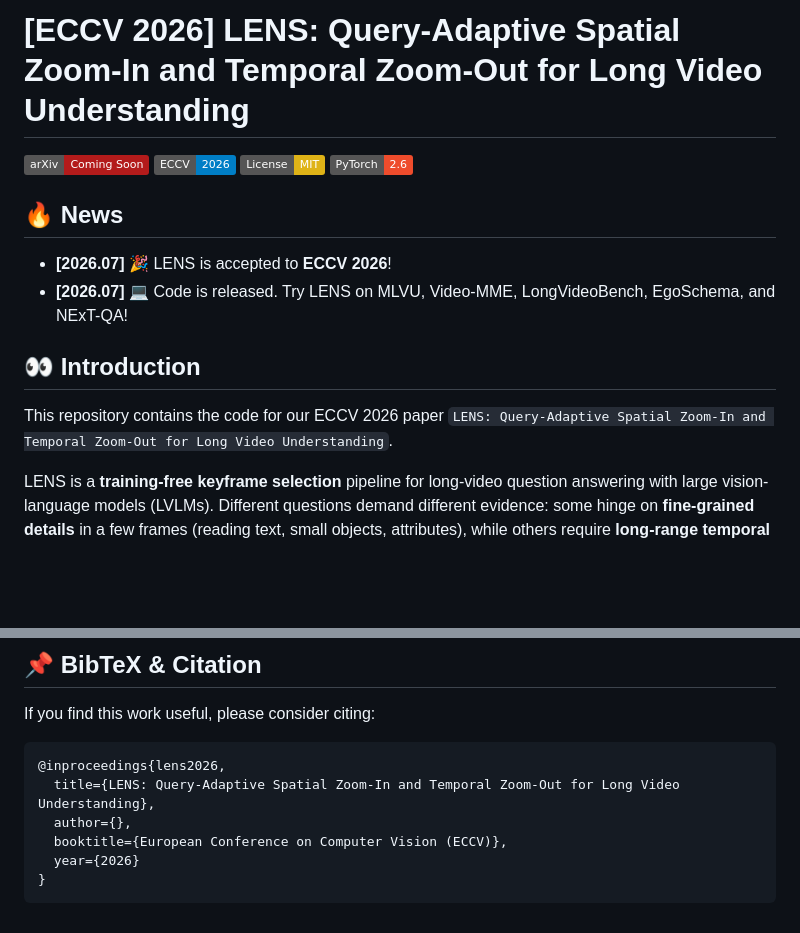
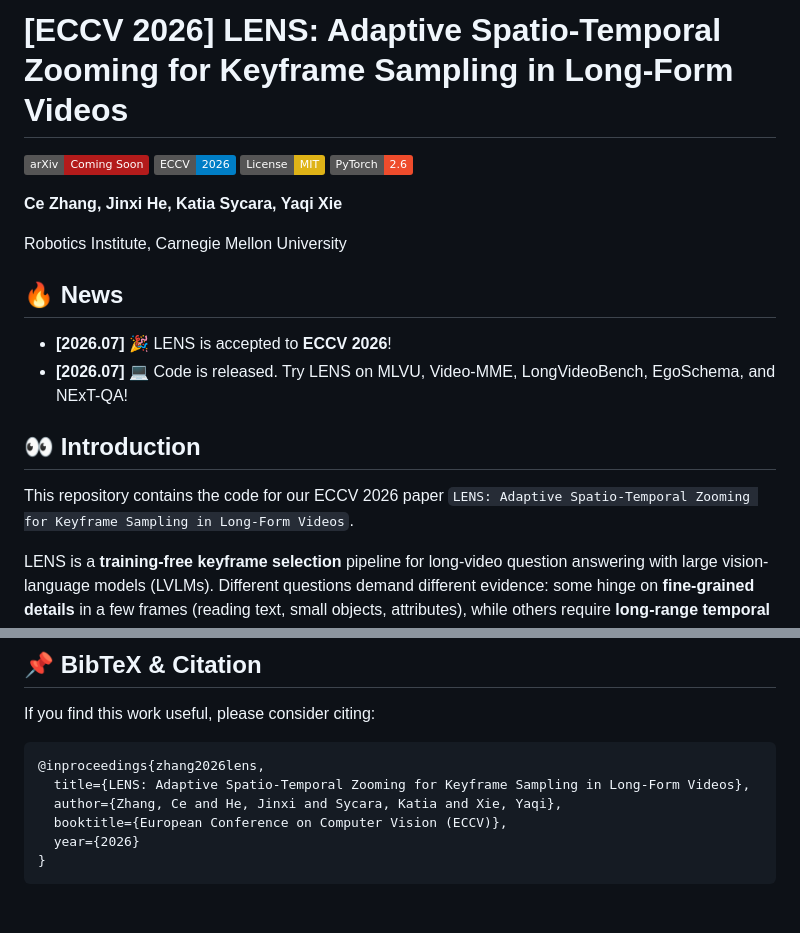
Before and after one commit to zhangce01/LENS, a Markdown page: README.md, 2 parts joined by grey strips. Rendered like a GitHub page; badges without logos; blank space fills up the shorter version.

Commit message:
Update paper title and author list in README
Co-Authored-By: Claude Fable 5 <noreply@anthropic.com>

````diff
--- a/README.md
+++ b/README.md
@@ -1,6 +1,10 @@
-# [ECCV 2026] LENS: Query-Adaptive Spatial Zoom-In and Temporal Zoom-Out for Long Video Understanding
+# [ECCV 2026] LENS: Adaptive Spatio-Temporal Zooming for Keyframe Sampling in Long-Form Videos
 
 [![arXiv](https://img.shields.io/badge/arXiv-Coming_Soon-b31b1b.svg)](https://arxiv.org/) [![Conference](https://img.shields.io/badge/ECCV-2026-blue)](https://eccv.ecva.net/) [![License: MIT](https://img.shields.io/badge/License-MIT-yellow.svg)](https://opensource.org/licenses/MIT) [![PyTorch](https://img.shields.io/badge/PyTorch-2.6-EE4C2C.svg?logo=pytorch&logoColor=white)](https://pytorch.org/)
+
+**Ce Zhang, Jinxi He, Katia Sycara, Yaqi Xie**
+
+Robotics Institute, Carnegie Mellon University
 
 ## 🔥 News
 
@@ -9,7 +13,7 @@
 
 ## 👀 Introduction
 
-This repository contains the code for our ECCV 2026 paper `LENS: Query-Adaptive Spatial Zoom-In and Temporal Zoom-Out for Long Video Understanding`.
+This repository contains the code for our ECCV 2026 paper `LENS: Adaptive Spatio-Temporal Zooming for Keyframe Sampling in Long-Form Videos`.
 
 LENS is a **training-free keyframe selection** pipeline for long-video question answering with large vision-language models (LVLMs). Different questions demand different evidence: some hinge on **fine-grained details** in a few frames (reading text, small objects, attributes), while others require **long-range temporal coverage** (main idea, event ordering, counting). A fixed sampling strategy cannot serve both.
 
@@ -138,9 +142,9 @@ If you have any questions, please feel free to reach out at `zhangce1203@gmail.c
 If you find this work useful, please consider citing:
 
 ```bibtex
-@inproceedings{lens2026,
-  title={LENS: Query-Adaptive Spatial Zoom-In and Temporal Zoom-Out for Long Video Understanding},
-  author={},
+@inproceedings{zhang2026lens,
+  title={LENS: Adaptive Spatio-Temporal Zooming for Keyframe Sampling in Long-Form Videos},
+  author={Zhang, Ce and He, Jinxi and Sycara, Katia and Xie, Yaqi},
   booktitle={European Conference on Computer Vision (ECCV)},
   year={2026}
 }
````
